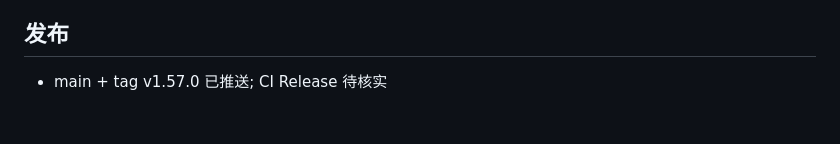
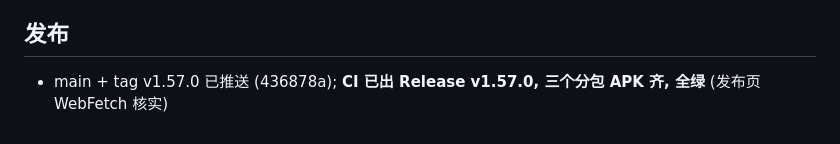
Before and after one commit to MMR-MINGriyue/yijing-app, a Markdown page: .workbuddy/memory/2026-11-07.md, the part around the change. Drawn GitHub-style.

Commit message:
docs: iter65 记忆日志补记 v1.57.0 发布状态

```diff
--- a/.workbuddy/memory/2026-11-07.md
+++ b/.workbuddy/memory/2026-11-07.md
@@ -215,4 +215,4 @@
 
 ## 发布
 
-- main + tag v1.57.0 已推送; CI Release 待核实
+- main + tag v1.57.0 已推送 (436878a); **CI 已出 Release v1.57.0, 三个分包 APK 齐, 全绿** (发布页 WebFetch 核实)
```
